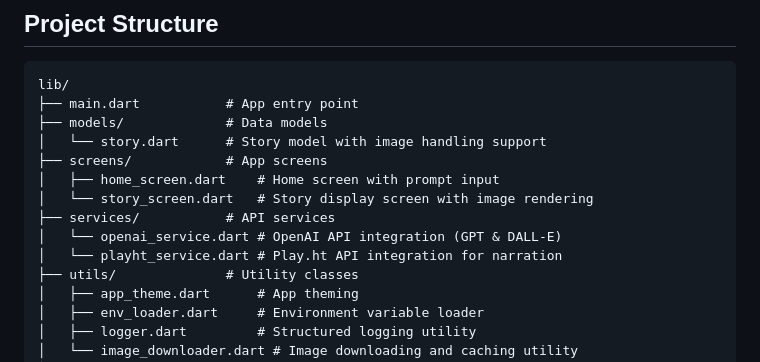
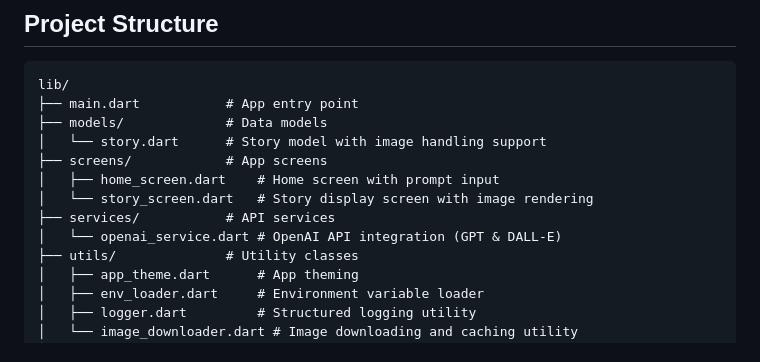
Before and after one commit to NurjahanJ/story_ai, a Markdown page: README.md, the part around the change. Drawn GitHub-style.

```diff
--- a/README.md
+++ b/README.md
@@ -52,7 +52,6 @@ lib/
 │   └── story_screen.dart   # Story display screen with image rendering
 ├── services/           # API services
 │   └── openai_service.dart # OpenAI API integration (GPT & DALL-E)
-│   └── playht_service.dart # Play.ht API integration for narration
 ├── utils/              # Utility classes
 │   ├── app_theme.dart      # App theming
 │   ├── env_loader.dart     # Environment variable loader
```
